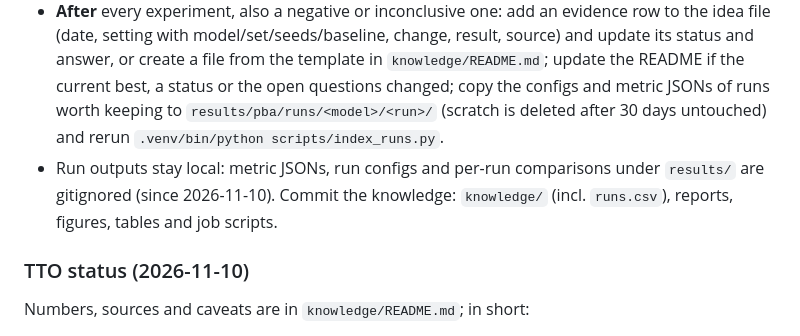
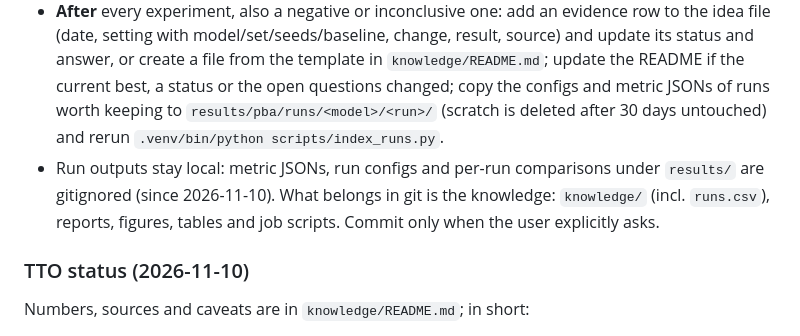
Before and after one commit to F-Fer/TUM-practical-compact-3d-distillation, a Markdown page: CLAUDE.md, the part around the change. Drawn GitHub-style.

```diff
--- a/CLAUDE.md
+++ b/CLAUDE.md
@@ -148,7 +148,7 @@ Evaluation conventions both papers use: predictions are aligned to ground truth
 
 - **Before** proposing or running an experiment, read `knowledge/README.md`, then grep `knowledge/ideas/` and `knowledge/runs.csv` for the idea and its options, and say what was tried before, on which configuration and set.
 - **After** every experiment, also a negative or inconclusive one: add an evidence row to the idea file (date, setting with model/set/seeds/baseline, change, result, source) and update its status and answer, or create a file from the template in `knowledge/README.md`; update the README if the current best, a status or the open questions changed; copy the configs and metric JSONs of runs worth keeping to `results/pba/runs/<model>/<run>/` (scratch is deleted after 30 days untouched) and rerun `.venv/bin/python scripts/index_runs.py`.
-- Run outputs stay local: metric JSONs, run configs and per-run comparisons under `results/` are gitignored (since 2026-11-10). Commit the knowledge: `knowledge/` (incl. `runs.csv`), reports, figures, tables and job scripts.
+- Run outputs stay local: metric JSONs, run configs and per-run comparisons under `results/` are gitignored (since 2026-11-10). What belongs in git is the knowledge: `knowledge/` (incl. `runs.csv`), reports, figures, tables and job scripts. Commit only when the user explicitly asks.
 
 ### TTO status (2026-11-10)
 
```
